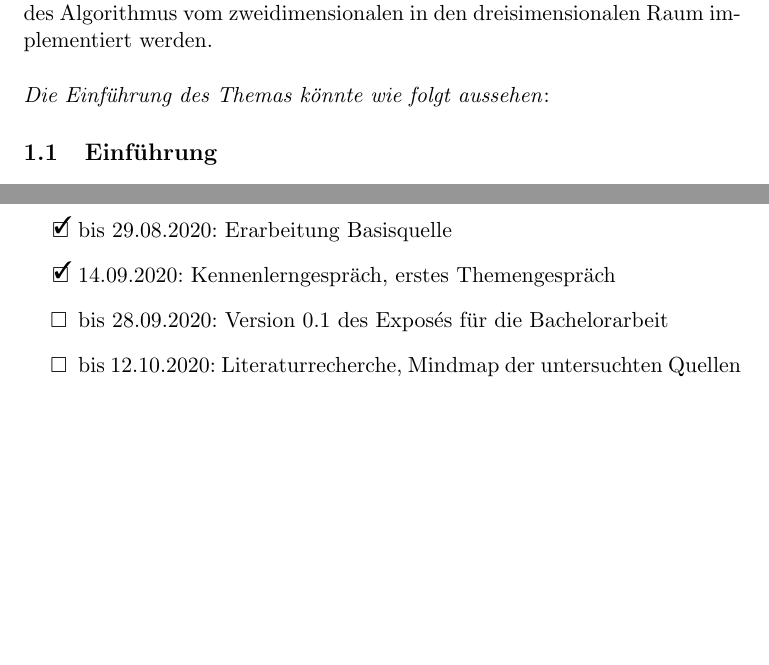
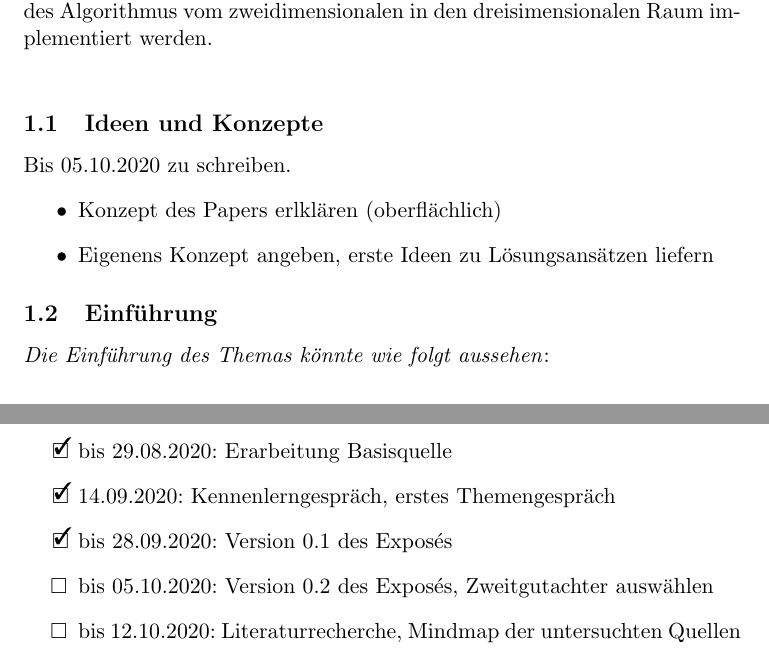
Before and after one commit to adrian-helberg/bachelor, a LaTeX document (Ausarbeitungen/src/expose.tex): two parts of pages 1 and 5 of 5 before the commit and two parts of pages 1 and 4 of 5 after it, joined at a grey line, cut so that both start at the same text, the shorter picture padded with empty space. Compiled offline with pdfLaTeX.

Commit message:
Expose 0.2 vorbereitet, auxil ordner gelöscht um gitignore zu fixen

```diff
--- a/Ausarbeitungen/src/expose.tex
+++ b/Ausarbeitungen/src/expose.tex
@@ -36,10 +36,17 @@
     dreidimensionalen Kontext die inverse prozedurale Modellierung von Verzweigungsstrukturen beschreiben.
     Das in der Basisquelle beschriebene System generiert zweidimensionale Objekte mit Verzweigungsstrukturen.
     Hierzu soll ein prototypische Implementierung zur Überführung des Algorithmus vom zweidimensionalen in den
-    dreisimensionalen Raum implementiert werden.\\~\\
-    \textit{Die Einführung des Themas könnte wie folgt aussehen}:
+    dreisimensionalen Raum implementiert werden.\\
+
+    \subsection{Ideen und Konzepte}
+    Bis 05.10.2020 zu schreiben.
+    \begin{itemize}
+        \item Konzept des Papers erlklären (oberflächlich)
+        \item Eigenens Konzept angeben, erste Ideen zu Lösungsansätzen liefern
+    \end{itemize}
 
     \subsection{Einführung}
+    \textit{Die Einführung des Themas könnte wie folgt aussehen}:\\~\\
     Mit der Digitalisierung der Welt erlangt die Erstellung von digitalen Inhalten, wie 3D Modelle für Computerspiele,
     Webdesigns oder Visualisierung von Architektur, zunehmend an Bedeutung.
     Darum werden Verfahren gesucht, um Objekte dieser Felder formal zu beschreiben und somit kodifizierbar
@@ -127,7 +130,8 @@
     \begin{todolist}
         \item[\done] bis 29.08.2020: Erarbeitung Basisquelle
         \item[\done] 14.09.2020: Kennenlerngespräch, erstes Themengespräch
-        \item bis 28.09.2020: Version 0.1 des Exposés für die Bachelorarbeit
+        \item[\done] bis 28.09.2020: Version 0.1 des Exposés
+        \item bis 05.10.2020: Version 0.2 des Exposés, Zweitgutachter auswählen
         \item bis 12.10.2020: Literaturrecherche, Mindmap der untersuchten Quellen
         \item bis 16.10.2020: Ausarbeitung des Software-/Hardwarestacks
         \item bis 26.10.2020: Erstellung des Projektplans
```
Also changed, not shown: Ausarbeitungen/auxil/expose.bbl (deleted), Ausarbeitungen/auxil/thesis.bbl (deleted), Ausarbeitungen/out/expose.pdf, README.md, Ausarbeitungen/src/expose.tex (14 more changed lines), 17 other files.
